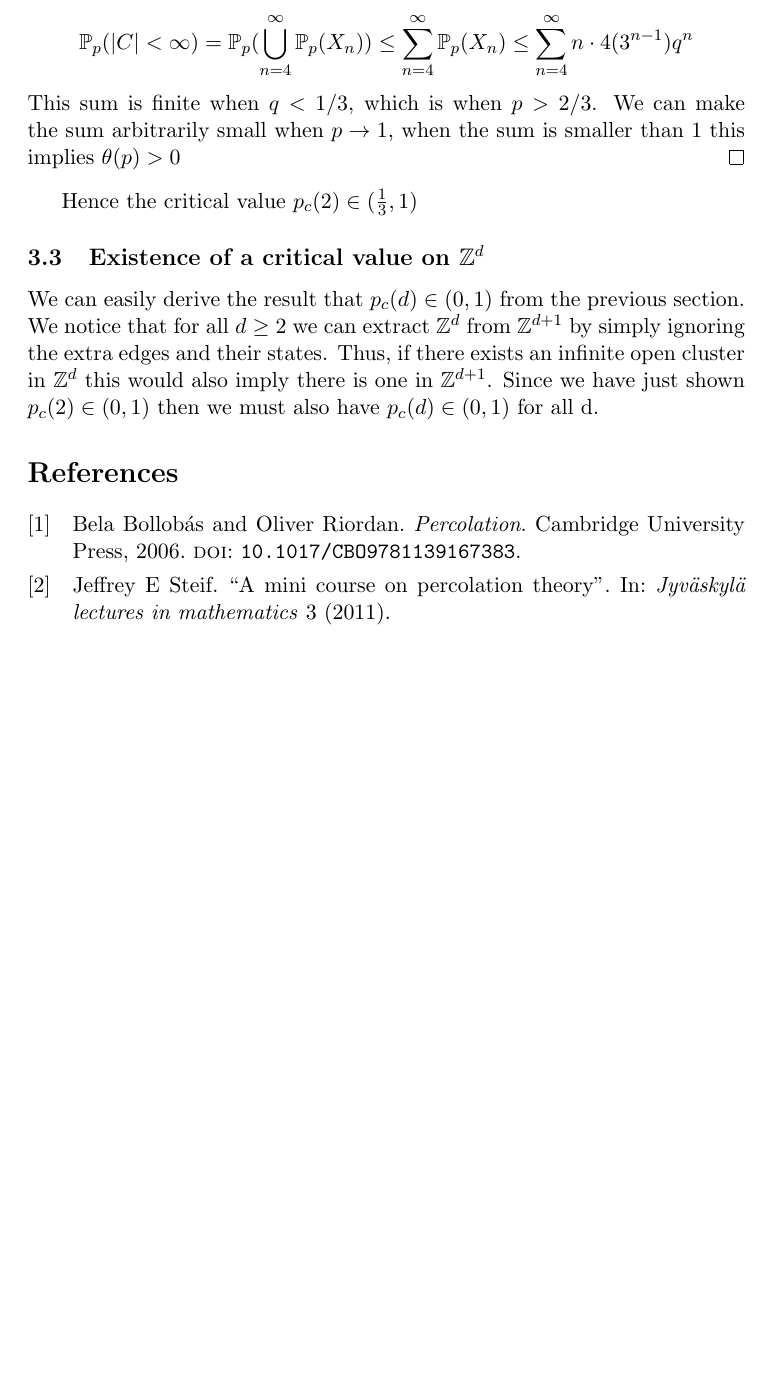
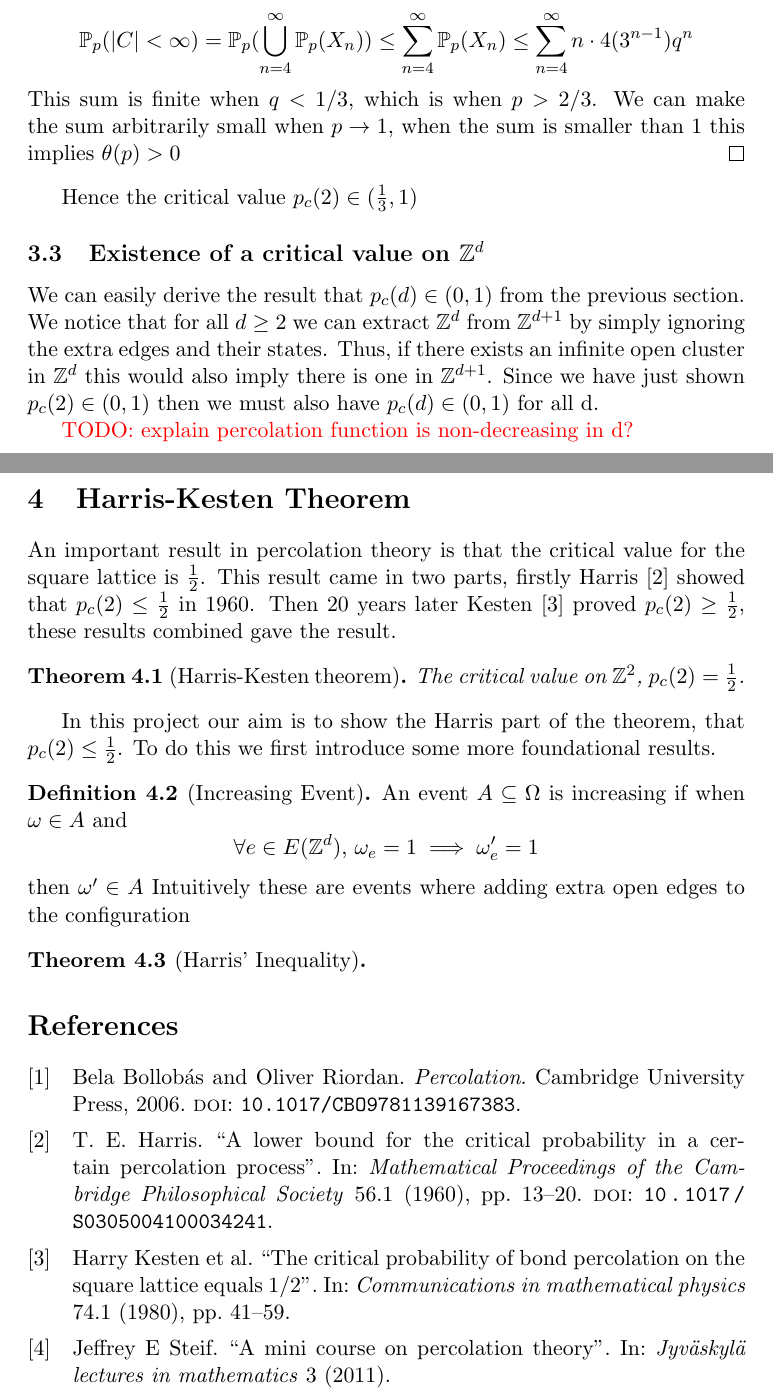
Before and after one commit to JonathanMarriott/percolation-project, a LaTeX document (percolation.tex): part of page 6 of 6 before the commit and two parts of pages 6 and 7 of 7 after it, the two joined at a grey line, cut so that both start at the same text, the shorter picture padded with empty space. Compiled offline with pdfLaTeX.

Commit message:
Increasing events def

```diff
--- a/percolation.tex
+++ b/percolation.tex
@@ -299,7 +299,31 @@ We can easily derive the result that $p_c(d)\in (0,1)$ from the previous section
 We notice that for all $d\geq 2$ we can extract $\ints^d$ from $\ints^{d+1}$ by simply ignoring the extra edges and their states.
 Thus, if there exists an infinite open cluster in $\ints^d$ this would also imply there is one in $\ints^{d+1}$.
 Since we have just shown $p_c(2) \in (0,1)$ then we must also have $p_c(d) \in (0,1)$ for all d.
-% TODO #2 Fill in existance of critcal value on Z^d from Z^2
+
+{\color{red}{TODO: explain percolation function is non-decreasing in d?}}
+
+
+\section{Harris-Kesten Theorem}
+An important result in percolation theory is that the critical value for the square lattice is $\frac{1}{2}$.
+This result came in two parts, firstly Harris \cite{harris_1960} showed that $p_c(2) \leq \frac{1}{2}$ in 1960.
+Then 20 years later Kesten \cite{kesten1980critical} proved $p_c(2) \geq \frac{1}{2}$, these results combined gave the result.
+
+\begin{theorem}[Harris-Kesten theorem]
+	The critical value on $\ints^2$,  $p_c(2) =  \frac{1}{2}$.
+\end{theorem}
+In this project our aim is to show the Harris part of the theorem, that $p_c(2) \leq \frac{1}{2}$.
+To do this we first introduce some more foundational results.
+
+\begin{definition}[Increasing Event]
+	An event $ A \subseteq \Omega$ is increasing if when $\omega \in A$ and
+	$$\forall e \in E(\ints^d) \text{, } \omega_e = 1 \implies \omega'_e = 1$$
+	then $\omega' \in A$
+	Intuitively these are events where adding extra open edges to the configuration
+\end{definition}
+
+\begin{theorem}[Harris' Inequality]
+
+\end{theorem}
 
 % \section{Including maths}
 
```
Also changed, not shown: percolation.bib (+20 -0 lines), percolation.pdf, percolation.tex (2 more changed lines).
